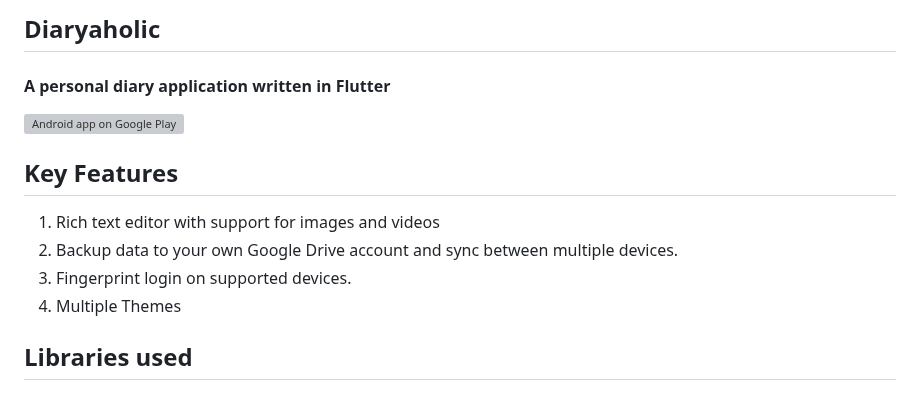
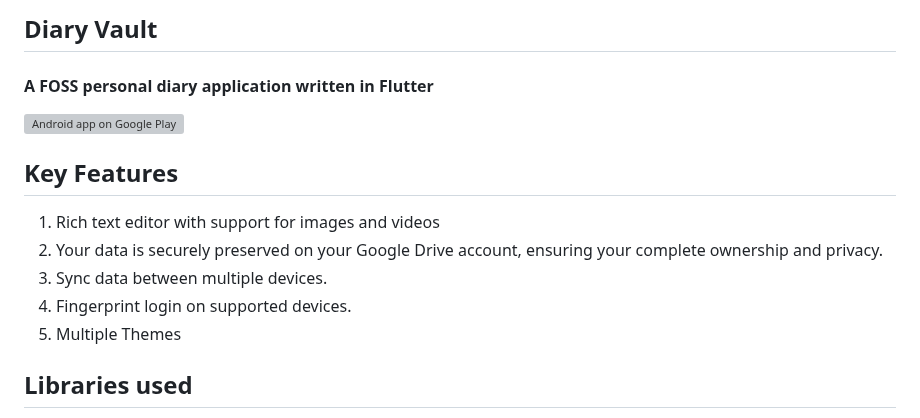
Before and after one commit to SankethBK/diaryvault, a Markdown page: README.md, the part around the change. Drawn GitHub-style; grey boxes are pictures that could not be loaded.

```diff
--- a/README.md
+++ b/README.md
@@ -1,6 +1,7 @@
-## Diaryaholic
+## Diary Vault
 
-#### A personal diary application written in Flutter
+#### A FOSS personal diary application written in Flutter
+
 
 <a href="https://play.google.com/store/apps/details?id=me.sankethbk.dairyapp">
   <img alt="Android app on Google Play" src="https://developer.android.com/images/brand/en_app_rgb_wo_45.png" />
@@ -9,9 +10,10 @@
 ## Key Features
 
 1. Rich text editor with support for images and videos
-2. Backup data to your own Google Drive account and sync between multiple devices.
-3. Fingerprint login on supported devices.
-4. Multiple Themes
+2. Your data is securely preserved on your Google Drive account, ensuring your complete ownership and privacy.
+3. Sync data between multiple devices.
+4. Fingerprint login on supported devices.
+5. Multiple Themes
 
 ## Libraries used
 
```
